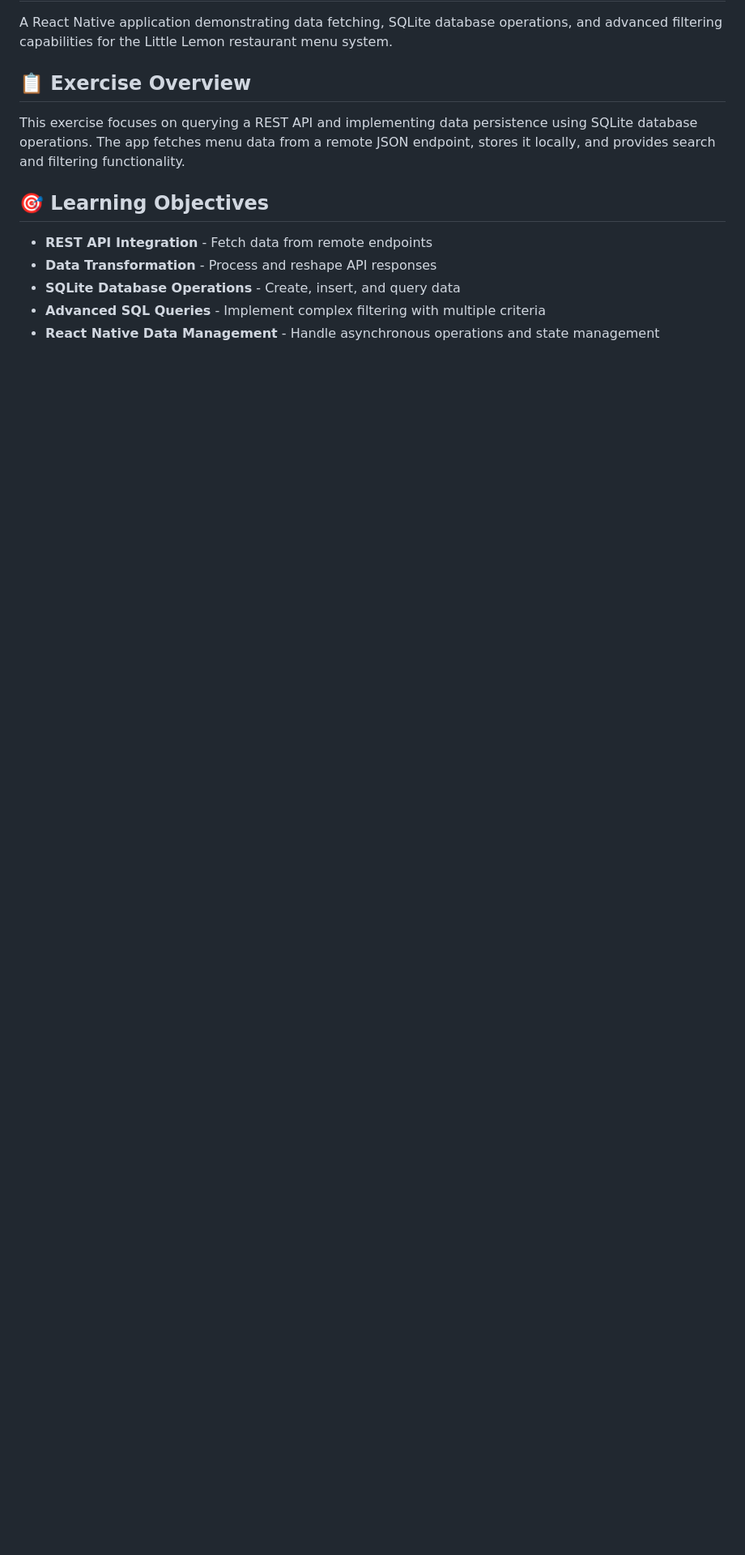
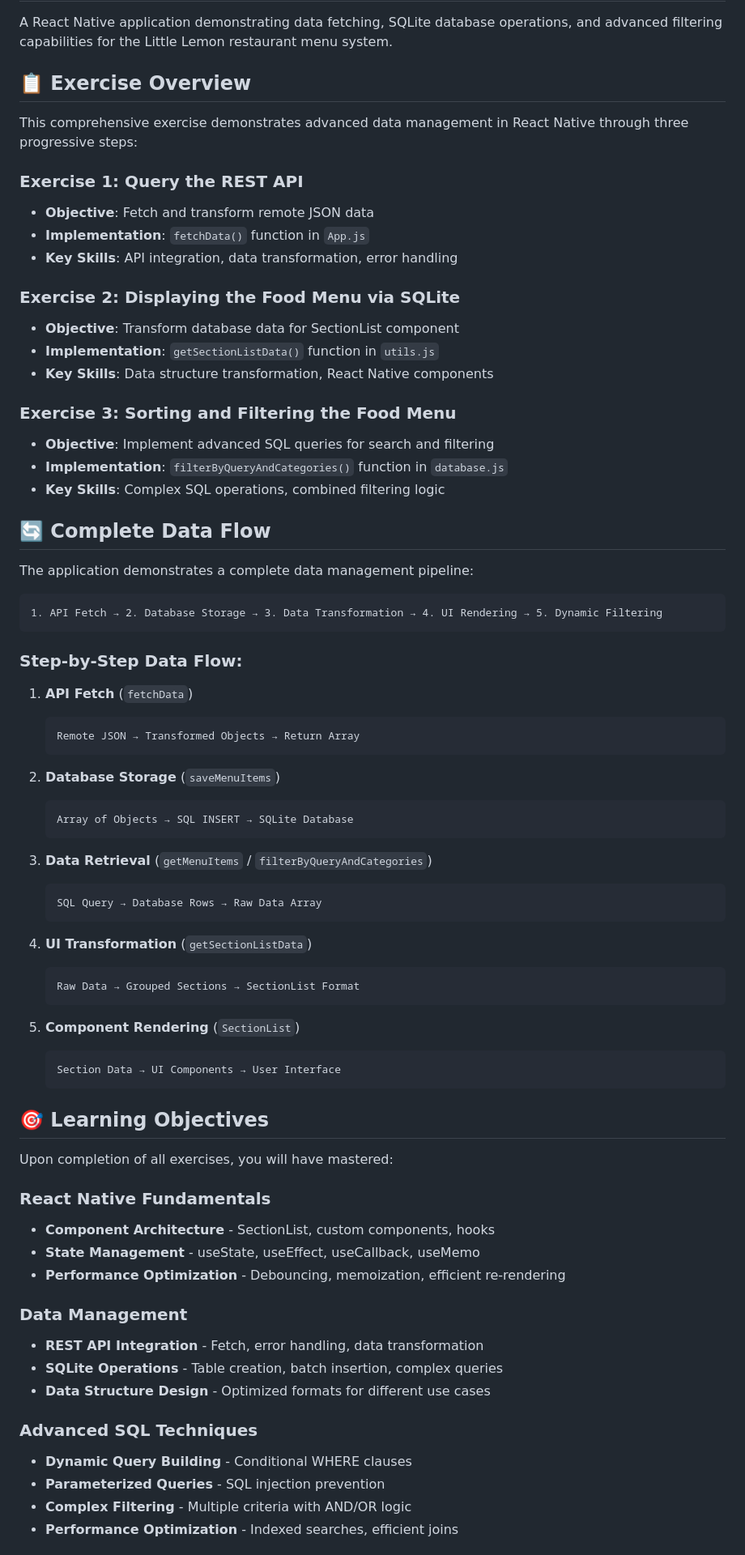
Before and after one commit to joelkingsley/meta-react-native-specialization-learning, a Markdown page: working-with-data/m5-lab/README.md, the part around the change printed below. Shown: that part at 81% size. Drawn GitHub-style; blank space fills up the shorter version.

````diff
--- a/working-with-data/m5-lab/README.md
+++ b/working-with-data/m5-lab/README.md
@@ -4,12 +4,75 @@ A React Native application demonstrating data fetching, SQLite database operatio
 
 ## 📋 Exercise Overview
 
-This exercise focuses on querying a REST API and implementing data persistence using SQLite database operations. The app fetches menu data from a remote JSON endpoint, stores it locally, and provides search and filtering functionality.
+This comprehensive exercise demonstrates advanced data management in React Native through three progressive steps:
+
+### **Exercise 1: Query the REST API**
+- **Objective**: Fetch and transform remote JSON data
+- **Implementation**: `fetchData()` function in `App.js`
+- **Key Skills**: API integration, data transformation, error handling
+
+### **Exercise 2: Displaying the Food Menu via SQLite**
+- **Objective**: Transform database data for SectionList component
+- **Implementation**: `getSectionListData()` function in `utils.js`
+- **Key Skills**: Data structure transformation, React Native components
+
+### **Exercise 3: Sorting and Filtering the Food Menu**
+- **Objective**: Implement advanced SQL queries for search and filtering
+- **Implementation**: `filterByQueryAndCategories()` function in `database.js`
+- **Key Skills**: Complex SQL operations, combined filtering logic
+
+## 🔄 Complete Data Flow
+
+The application demonstrates a complete data management pipeline:
+
+```
+1. API Fetch → 2. Database Storage → 3. Data Transformation → 4. UI Rendering → 5. Dynamic Filtering
+```
+
+### **Step-by-Step Data Flow**:
+
+1. **API Fetch** (`fetchData`)
+   ```
+   Remote JSON → Transformed Objects → Return Array
+   ```
+
+2. **Database Storage** (`saveMenuItems`)
+   ```
+   Array of Objects → SQL INSERT → SQLite Database
+   ```
+
+3. **Data Retrieval** (`getMenuItems` / `filterByQueryAndCategories`)
+   ```
+   SQL Query → Database Rows → Raw Data Array
+   ```
+
+4. **UI Transformation** (`getSectionListData`)
+   ```
+   Raw Data → Grouped Sections → SectionList Format
+   ```
+
+5. **Component Rendering** (`SectionList`)
+   ```
+   Section Data → UI Components → User Interface
+   ```
 
 ## 🎯 Learning Objectives
 
-- **REST API Integration** - Fetch data from remote endpoints
-- **Data Transformation** - Process and reshape API responses
-- **SQLite Database Operations** - Create, insert, and query data
-- **Advanced SQL Queries** - Implement complex filtering with multiple criteria
-- **React Native Data Management** - Handle asynchronous operations and state management
+Upon completion of all exercises, you will have mastered:
+
+### **React Native Fundamentals**
+- **Component Architecture** - SectionList, custom components, hooks
+- **State Management** - useState, useEffect, useCallback, useMemo
+- **Performance Optimization** - Debouncing, memoization, efficient re-rendering
+
+### **Data Management**
+- **REST API Integration** - Fetch, error handling, data transformation
+- **SQLite Operations** - Table creation, batch insertion, complex queries
+- **Data Structure Design** - Optimized formats for different use cases
+
+### **Advanced SQL Techniques**
+- **Dynamic Query Building** - Conditional WHERE clauses
+- **Parameterized Queries** - SQL injection prevention
+- **Complex Filtering** - Multiple criteria with AND/OR logic
+- **Performance Optimization** - Indexed searches, efficient joins
+
````
Also changed, not shown: other parts of working-with-data/m5-lab/README.md (+94 -40 lines).
